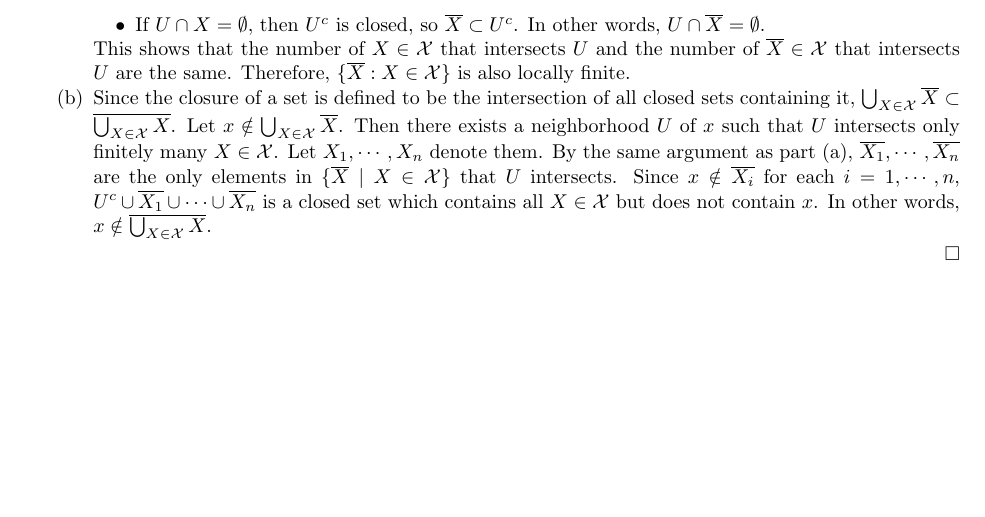
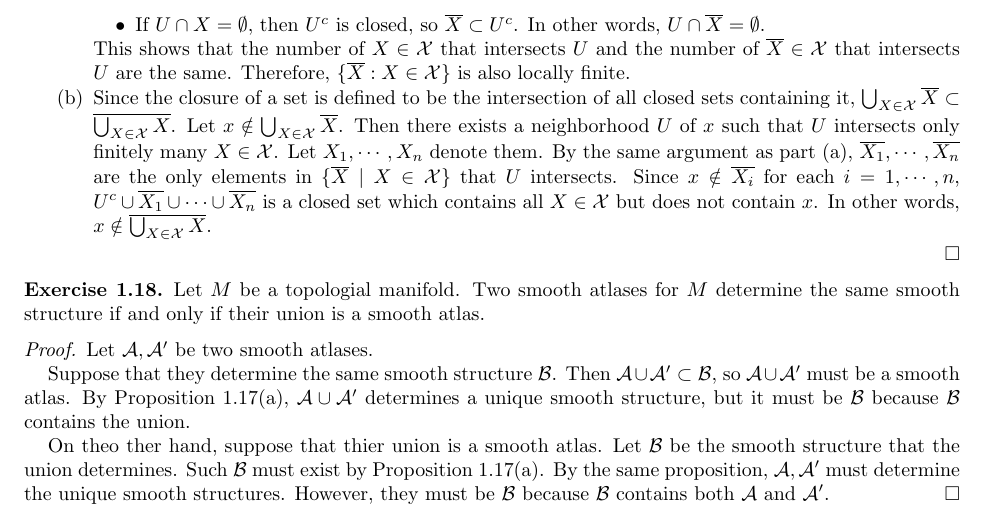
Before and after one commit to hidenori-shinohara/smooth_manifolds, a LaTeX paper (introduction_to_smooth_manifolds_notes.tex, which reads chapter1.tex): part of page 2 of 2, cut so that both start at the same text, the shorter picture padded with empty space. Compiled offline with pdfLaTeX.

Commit message:
Finish ex 1.18

```diff
--- a/chapter1.tex
+++ b/chapter1.tex
@@ -89,3 +89,22 @@
       In other words, $x \notin \overline{\bigcup_{X \in \mathcal{X}} X}$.
   \end{enumerate}
 \end{proof}
+
+\begin{customexer}{1.18}
+  Let $M$ be a topologial manifold.
+  Two smooth atlases for $M$ determine the same smooth structure if and only if their union is a smooth atlas.
+\end{customexer}
+
+\begin{proof}
+  Let $\mathcal{A}, \mathcal{A}'$ be two smooth atlases.
+
+  Suppose that they determine the same smooth structure $\mathcal{B}$.
+  Then $\mathcal{A} \cup \mathcal{A}' \subset \mathcal{B}$, so $\mathcal{A} \cup \mathcal{A}'$ must be a smooth atlas.
+  By Proposition 1.17(a), $\mathcal{A} \cup \mathcal{A}'$ determines a unique smooth structure, but it must be $\mathcal{B}$ because $\mathcal{B}$ contains the union.
+
+  On theo ther hand, suppose that thier union is a smooth atlas.
+  Let $\mathcal{B}$ be the smooth structure that the union determines.
+  Such $\mathcal{B}$ must exist by Proposition 1.17(a).
+  By the same proposition, $\mathcal{A}, \mathcal{A}'$ must determine the unique smooth structures.
+  However, they must be $\mathcal{B}$ because $\mathcal{B}$ contains both $\mathcal{A}$ and $\mathcal{A}'$.
+\end{proof}
```
Also changed, not shown: introduction_to_smooth_manifolds_notes.pdf.
